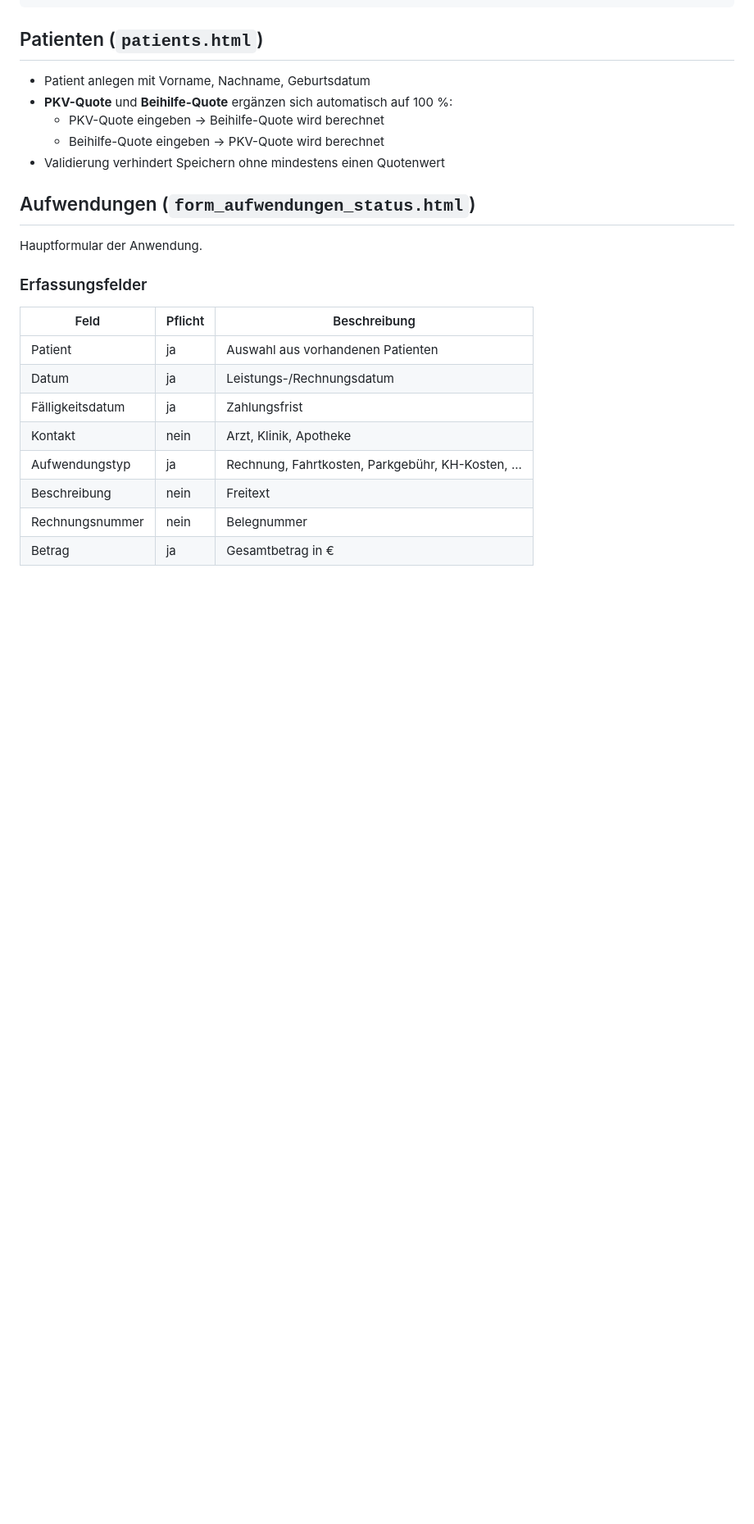
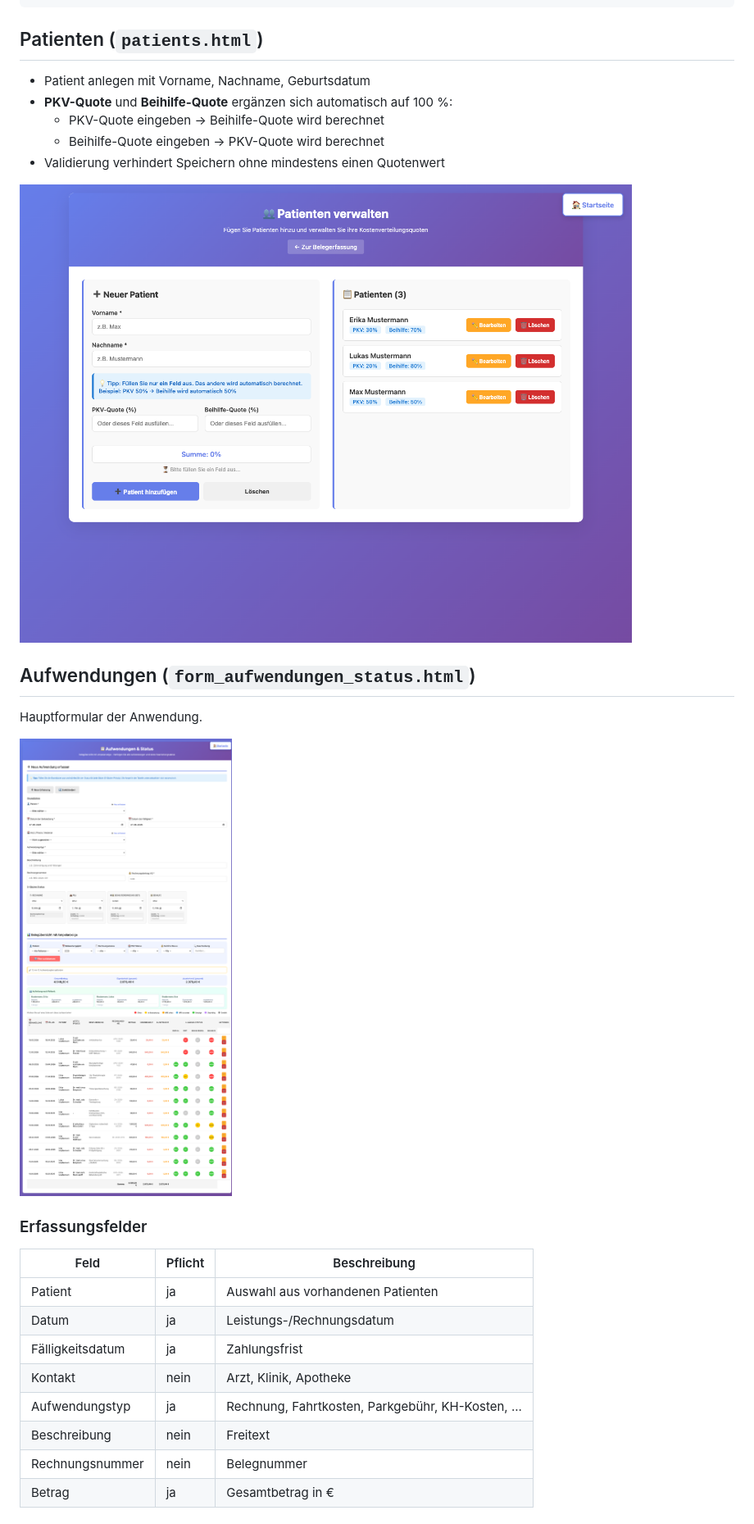
Before and after one commit to Xapier/beihilfe-planer, a Markdown page: app/README.md, the part around one of its changes. Shown at 82% size. Rendered like a GitHub page; blank space fills up the shorter version.

```diff
--- a/app/README.md
+++ b/app/README.md
@@ -44,9 +52,13 @@ API.aufwendungen.create(data)
   - Beihilfe-Quote eingeben → PKV-Quote wird berechnet
 - Validierung verhindert Speichern ohne mindestens einen Quotenwert
 
+![Patienten Verwaltung](../docs/screenshots/patienten.png)
+
 ## Aufwendungen (`form_aufwendungen_status.html`)
 
 Hauptformular der Anwendung.
+
+![Aufwendungen & Status](../docs/screenshots/aufwendungen.png)
 
 ### Erfassungsfelder
 
```
Also changed, not shown: other parts of app/README.md (+8 -0 lines), backend/README.md (+30 -0 lines), database/README.md (+54 -1 lines).
